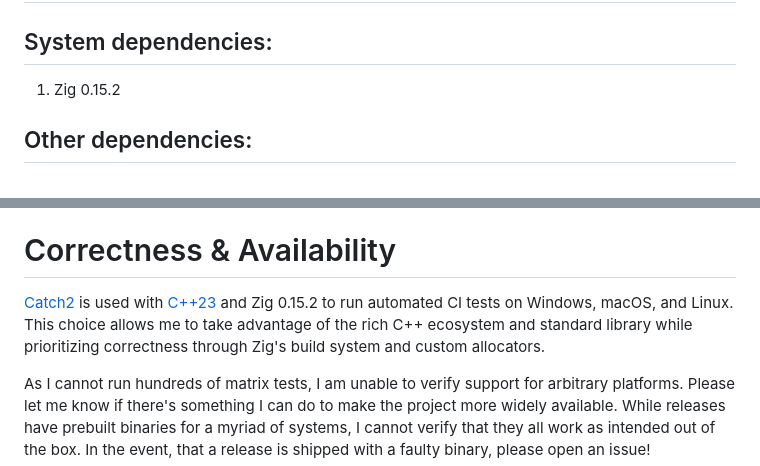
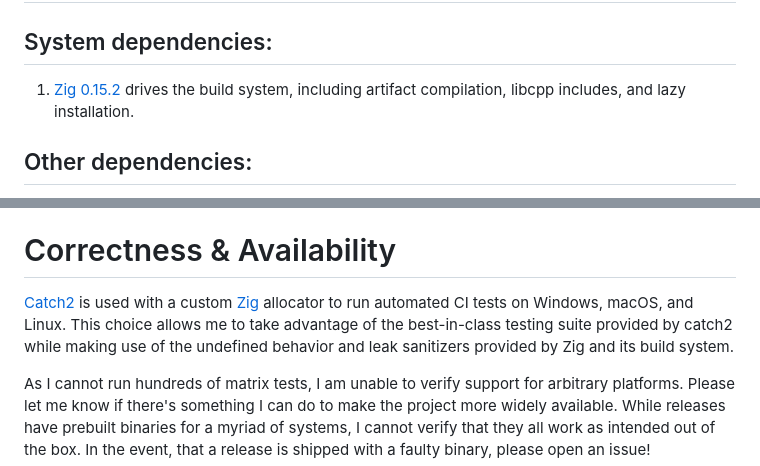
Before and after one commit to trevorswan11/conch, a Markdown page: README.md, 2 parts joined by grey strips. Drawn GitHub-style.

Commit message:
Zig info.

```diff
--- a/README.md
+++ b/README.md
@@ -21,7 +21,7 @@ ZLX was a fun project and got me into Low-Level programming, but its design choi
 
 # Getting Started
 ## System dependencies:
-1. Zig 0.15.2
+1. [Zig 0.15.2](https://ziglang.org/download/) drives the build system, including artifact compilation, libcpp includes, and lazy installation.
 
 ## Other dependencies:
 1. [Catch2](https://github.com/catchorg/Catch2)'s amalgamated source code is compiled from source for tests. It is automatically configured in the project's build script and links statically to the test builds.
@@ -46,7 +46,7 @@ This builds the `ReleaseFast` configuration, enabling maximum optimization and d
 These dependencies are purely optional for users building the project from source. They can be installed either by building form source, downloading their corresponding GitHub release, or through your preferred package manager.
 
 # Correctness & Availability
-[Catch2](https://github.com/catchorg/Catch2) is used with [C++23](https://en.cppreference.com/w/cpp/23.html) and Zig 0.15.2 to run automated CI tests on Windows, macOS, and Linux. This choice allows me to take advantage of the rich C++ ecosystem and standard library while prioritizing correctness through Zig's build system and custom allocators.
+[Catch2](https://github.com/catchorg/Catch2) is used with a custom [Zig](https://ziglang.org/) allocator to run automated CI tests on Windows, macOS, and Linux. This choice allows me to take advantage of the best-in-class testing suite provided by catch2 while making use of the undefined behavior and leak sanitizers provided by Zig and its build system.
 
 As I cannot run hundreds of matrix tests, I am unable to verify support for arbitrary platforms. Please let me know if there's something I can do to make the project more widely available. While releases have prebuilt binaries for a myriad of systems, I cannot verify that they all work as intended out of the box. In the event, that a release is shipped with a faulty binary, please open an issue!
 
```
